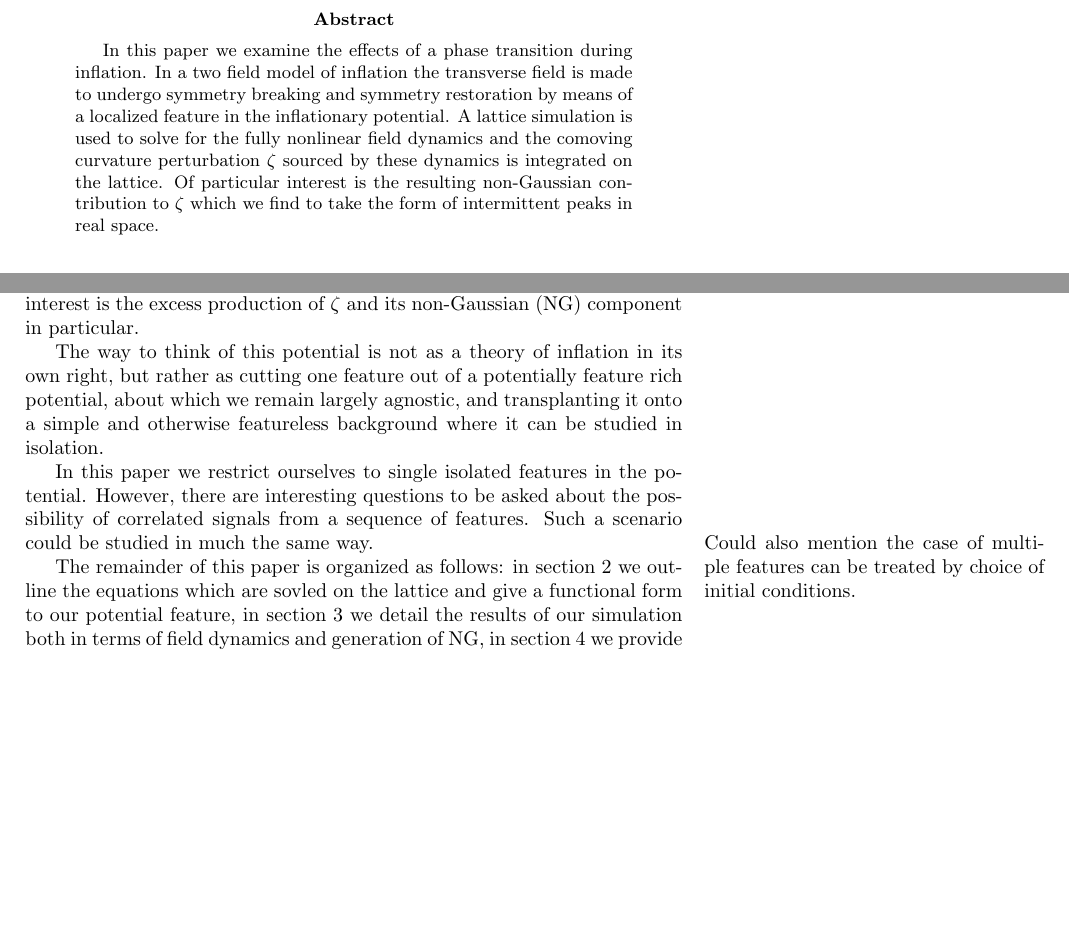
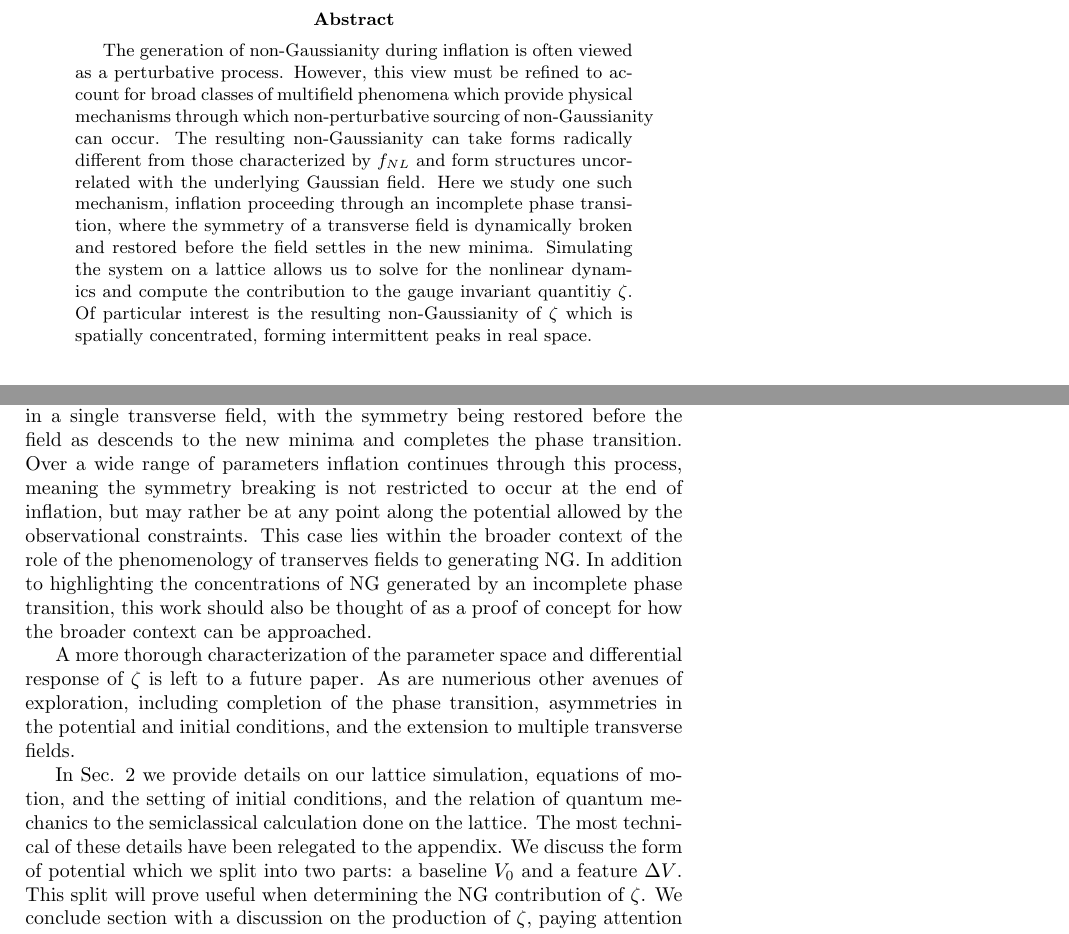
Before and after one commit to thomasnmorrison/infl_inst_paper, a LaTeX paper (draft.tex, which reads text/abstract.tex, text/intro.tex): two parts of page 1 of 19, joined at a grey line, cut so that both start at the same text, the shorter picture padded with empty space. Compiled offline with pdfLaTeX.

Commit message:
reworked abstract and part of intro

```diff
--- a/text/abstract.tex
+++ b/text/abstract.tex
@@ -1,8 +1,6 @@
 % File to write the abstract.
 
 \begin{abstract}
-In this paper we examine the effects of a phase transition during inflation.
-In a two field model of inflation the transverse field is made to undergo symmetry breaking and symmetry restoration by means of a localized feature in the inflationary potential.
-A lattice simulation is used to solve for the fully nonlinear field dynamics and the comoving curvature perturbation $\zeta$ sourced by these dynamics is integrated on the lattice.
-Of particular interest is the resulting non-Gaussian contribution to $\zeta$ which we find to take the form of intermittent peaks in real space.
+  The generation of non-Gaussianity during inflation is often viewed as a perturbative process. However, this view must be refined to account for broad classes of multifield phenomena which provide physical mechanisms through which non-perturbative sourcing of non-Gaussianity can occur.  The resulting non-Gaussianity can take forms radically different from those characterized by $f_{NL}$ and form structures uncorrelated with the underlying Gaussian field.
+  Here we study one such mechanism, inflation proceeding through an incomplete phase transition, where the symmetry of a transverse field is dynamically broken and restored before the field settles in the new minima. Simulating the system on a lattice allows us to solve for the nonlinear dynamics and compute the contribution to the gauge invariant quantitiy $\zeta$. Of particular interest is the resulting non-Gaussianity of $\zeta$ which is spatially concentrated, forming intermittent peaks in real space.
 \end{abstract}
--- a/text/intro.tex
+++ b/text/intro.tex
@@ -12,13 +11,23 @@ We choose a feature of interest and smoothly embed it into a baseline potential.
-The setup is akin to an in/out process where the attractor solution of the baseline potential provides the in state, the potential feature provides the interaction, and the baseline attactor again provides a comparison against which deviations in the out state are measured.
-The quantity of interest is the excess production of $\zeta$ and its non-Gaussian (NG) component in particular.
+%The way to think of this potential is not as a theory of inflation in its own right, but rather as cutting one feature out of a potentially feature rich potential, about which we remain largely agnostic, and transplanting it onto a simple and otherwise featureless background where it can be studied in isolation.
 
-The way to think of this potential is not as a theory of inflation in its own right, but rather as cutting one feature out of a potentially feature rich potential, about which we remain largely agnostic, and transplanting it onto a simple and otherwise featureless background where it can be studied in isolation.
+% Lead in and setting within the broader picture
+\textcolor{red}{Stuff about context and establishing a narrative.}
+% Establish the narrative of a subdominant independent NG component.
+% What's the narrative:
+% Embedding inflation into a high energy theory generically predicts multiple fields
+% The interactions of multiple fields opens a range of phenomina
+% Independent subdominant NG component and an underlying Gaussian field.
 
-In this paper we restrict ourselves to single isolated features in the potential. However, there are interesting questions to be asked about the possibility of correlated signals from a sequence of features. Such a scenario could be studied in much the same way.
+% Set the scope
+In the particular case on which we focus in this paper symmetry is broken in a single transverse field, with the symmetry being restored before the field as descends to the new minima and completes the phase transition. Over a wide range of parameters inflation continues through this process, meaning the symmetry breaking is not restricted to occur at the end of inflation, but may rather be at any point along the potential allowed by the observational constraints. This case lies within the broader context of the role of the phenomenology of transerves fields to generating NG. In addition to highlighting the concentrations of NG generated by an incomplete phase transition, this work should also be thought of as a proof of concept for how the broader context can be approached.
 
-\marginpar{
-  Could also mention the case of multiple features can be treated by choice of initial conditions.
-}
+A more thorough characterization of the parameter space and differential response of $\zeta$ is left to a future paper. As are numerious other avenues of exploration, including completion of the phase transition, asymmetries in the potential and initial conditions, and the extension to multiple transverse fields.
 
-% Breakdown of the sections of this paper
-The remainder of this paper is organized as follows: in section \ref{sec:setup} we outline the equations which are sovled on the lattice and give a functional form to our potential feature, in section \ref{sec:results} we detail the results of our simulation both in terms of field dynamics and generation of NG, in section \ref{sec:conclusion} we provide concluding remarks.
+% Paper organization
+In Sec. \ref{sec:setup} we provide details on our lattice simulation, equations of motion, and the setting of initial conditions, and the relation of quantum mechanics to the semiclassical calculation done on the lattice. The most technical of these details have been relegated to the appendix. We discuss the form of potential which we split into two parts: a baseline $V_0$ and a feature $\Delta V$. This split will prove useful when determining the NG contribution of $\zeta$. We conclude section with a discussion on the production of $\zeta$, paying attention to the inclusion of non-linear source terms and the limitations imposed by the assumptions of our lattice simulation.
+
+In Sec. \ref{sec:results} we detail the results of our lattice simulations and introduce a formalism in which $\zeta$ is compared to a baseline $\zeta_0$ calculated from identical initial conditions, but on the baseline potential $V_0$. The difference $\Delta\zeta=\zeta-\zeta_0$ is the response of the system to incomplete phase transition we induce with $\Delta V$, and provides a useful proxy for the NG component of $\zeta$. We find $\Delta\zeta$ to be highly NG, forming local concentrations in real space. A measure of NG is made by calculating $\zeta$ peak statistics which are compared to the Gaussian expectation. We find the distribution of maxima has a heavy tail with the density of peaks far in excess of the expectation for a Gaussian field for peaks greater than $~5$ standard deviations. We make a study of the field dynamics relavent to the sourcing of $\Delta\zeta$, where we find \textcolor{red}{some stuff about extreme trajectories}.
+
+In Sec. \ref{sec:conclusion} we provide discussion and concluding remarks.
+% concluding remarks
+% situation of this paper within the broader context of physics informed searches for NG
```
Also changed, not shown: text/intro.tex (11 more changed lines).
